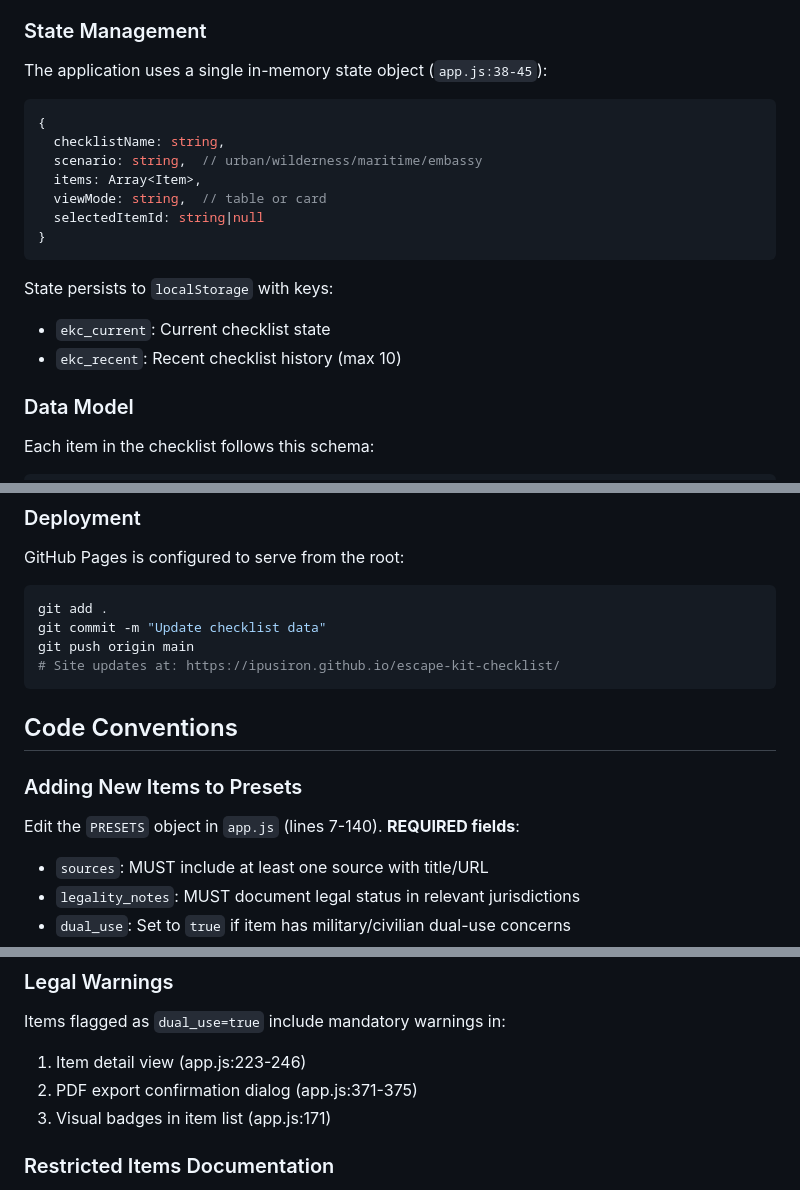
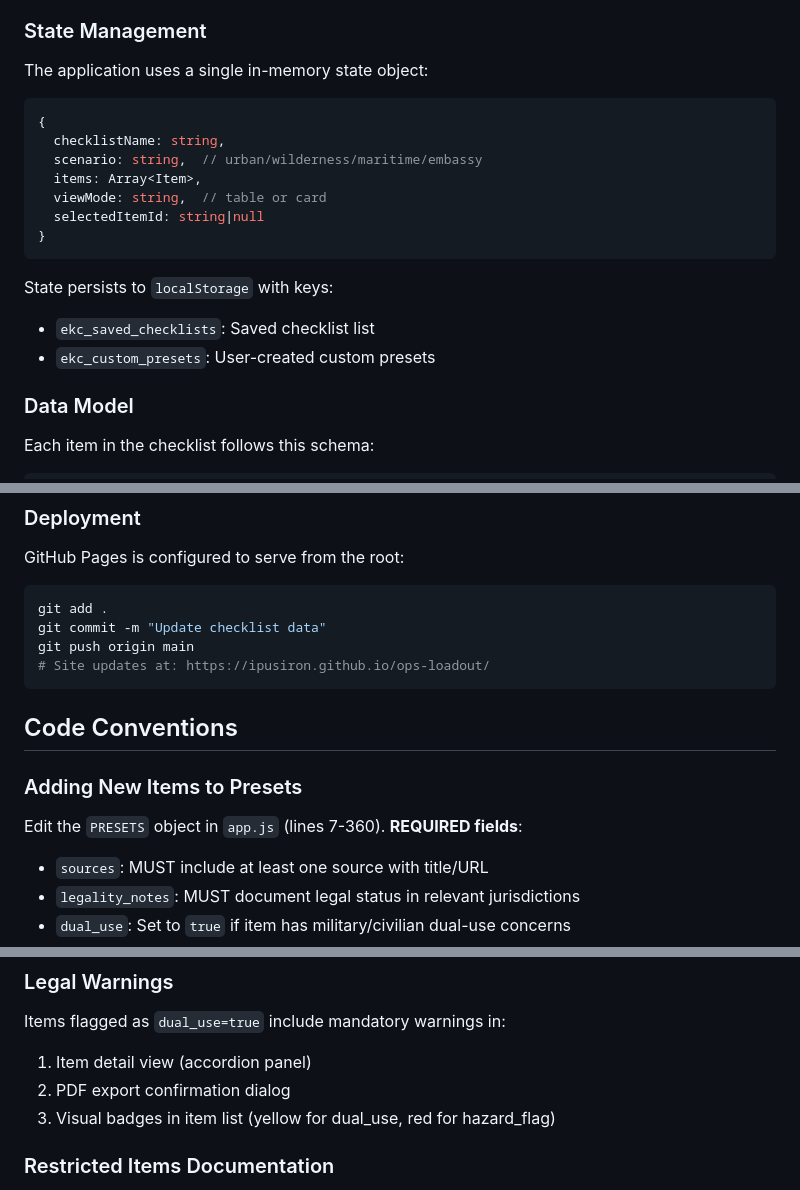
Before and after one commit to ipusiron/ops-loadout, a Markdown page: CLAUDE.md, 3 parts joined by grey strips. GitHub-like rendering.

````diff
--- a/CLAUDE.md
+++ b/CLAUDE.md
@@ -39,7 +39,7 @@ This is a **vanilla JavaScript single-page application** with no build system:
 - **style.css**: Custom styling and component styles
 
 ### State Management
-The application uses a single in-memory state object (`app.js:38-45`):
+The application uses a single in-memory state object:
 ```javascript
 {
   checklistName: string,
@@ -51,8 +51,8 @@ The application uses a single in-memory state object (`app.js:38-45`):
 ```
 
 State persists to `localStorage` with keys:
-- `ekc_current`: Current checklist state
-- `ekc_recent`: Recent checklist history (max 10)
+- `ekc_saved_checklists`: Saved checklist list
+- `ekc_custom_presets`: User-created custom presets
 
 ### Data Model
 Each item in the checklist follows this schema:
@@ -139,13 +149,13 @@ GitHub Pages is configured to serve from the root:
 git add .
 git commit -m "Update checklist data"
 git push origin main
-# Site updates at: https://ipusiron.github.io/escape-kit-checklist/
+# Site updates at: https://ipusiron.github.io/ops-loadout/
 ```
 
 ## Code Conventions
 
 ### Adding New Items to Presets
-Edit the `PRESETS` object in `app.js` (lines 7-140). **REQUIRED fields**:
+Edit the `PRESETS` object in `app.js` (lines 7-360). **REQUIRED fields**:
 - `sources`: MUST include at least one source with title/URL
 - `legality_notes`: MUST document legal status in relevant jurisdictions
 - `dual_use`: Set to `true` if item has military/civilian dual-use concerns
@@ -197,9 +211,9 @@ This tool serves DEFENSIVE purposes:
 
 ### Legal Warnings
 Items flagged as `dual_use=true` include mandatory warnings in:
-1. Item detail view (app.js:223-246)
-2. PDF export confirmation dialog (app.js:371-375)
-3. Visual badges in item list (app.js:171)
+1. Item detail view (accordion panel)
+2. PDF export confirmation dialog
+3. Visual badges in item list (yellow for dual_use, red for hazard_flag)
 
 ### Restricted Items Documentation
 The preset includes historically documented items (lock picks, diamond wire, ceramic blades) from CIA Museum collections. These are:
````
Also changed, not shown: other parts of CLAUDE.md (+30 -16 lines), README.md (+43 -8 lines).
